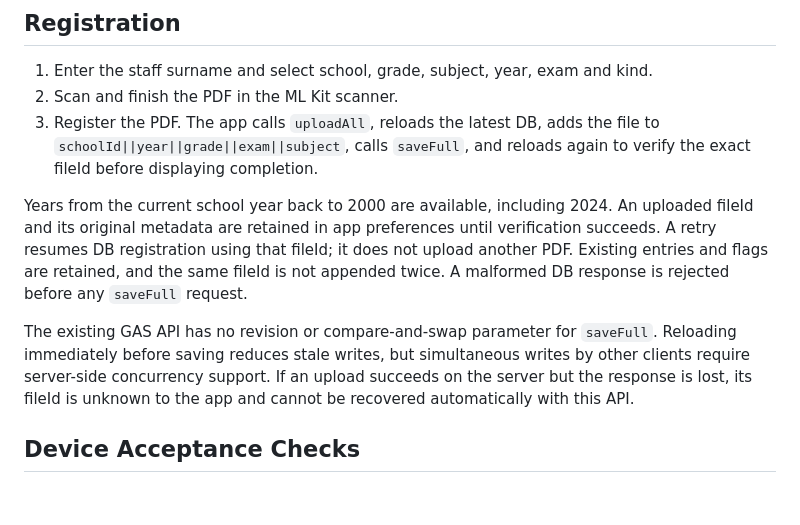
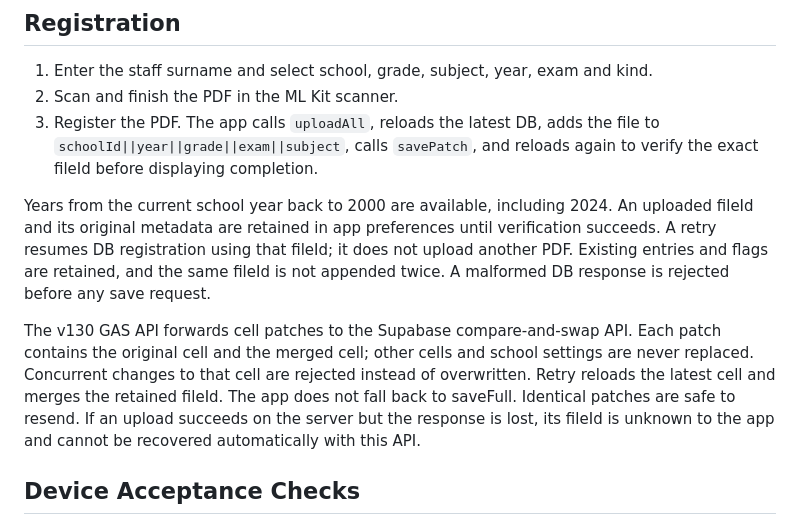
Before and after one commit to stepkobetsu-hub/seiseki-kanri, a Markdown page: android-past-exam-scanner/README.md, the part around the change. GitHub-like rendering; blank space fills up the shorter version.

Commit message:
docs: scanner差分保存と競合時の再試行を説明

```diff
--- a/android-past-exam-scanner/README.md
+++ b/android-past-exam-scanner/README.md
@@ -22,7 +22,7 @@ The scanner module can require a download on first use.
 1. Enter the staff surname and select school, grade, subject, year, exam and kind.
 2. Scan and finish the PDF in the ML Kit scanner.
 3. Register the PDF. The app calls `uploadAll`, reloads the latest DB, adds the
-   file to `schoolId||year||grade||exam||subject`, calls `saveFull`, and reloads
+   file to `schoolId||year||grade||exam||subject`, calls `savePatch`, and reloads
    again to verify the exact fileId before displaying completion.
 
 Years from the current school year back to 2000 are available, including 2024.
@@ -30,11 +30,13 @@ An uploaded fileId and its original metadata are retained in app preferences
 until verification succeeds. A retry resumes DB registration using that fileId;
 it does not upload another PDF. Existing entries and flags are retained, and
 the same fileId is not appended twice. A malformed DB response is rejected
-before any `saveFull` request.
+before any save request.
 
-The existing GAS API has no revision or compare-and-swap parameter for
-`saveFull`. Reloading immediately before saving reduces stale writes, but
-simultaneous writes by other clients require server-side concurrency support.
+The v130 GAS API forwards cell patches to the Supabase compare-and-swap API.
+Each patch contains the original cell and the merged cell; other cells and school
+settings are never replaced. Concurrent changes to that cell are rejected instead
+of overwritten. Retry reloads the latest cell and merges the retained fileId.
+The app does not fall back to saveFull. Identical patches are safe to resend.
 If an upload succeeds on the server but the response is lost, its fileId is
 unknown to the app and cannot be recovered automatically with this API.
 
```
